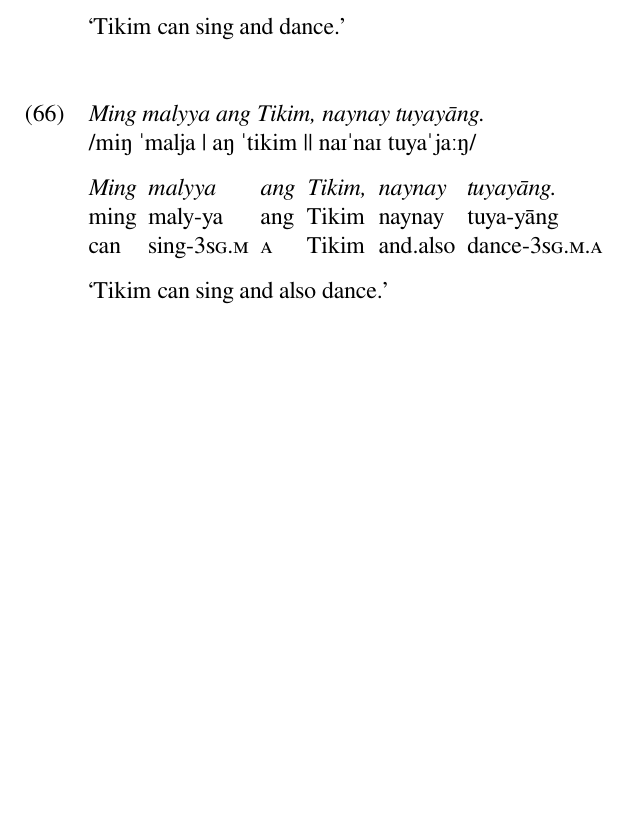
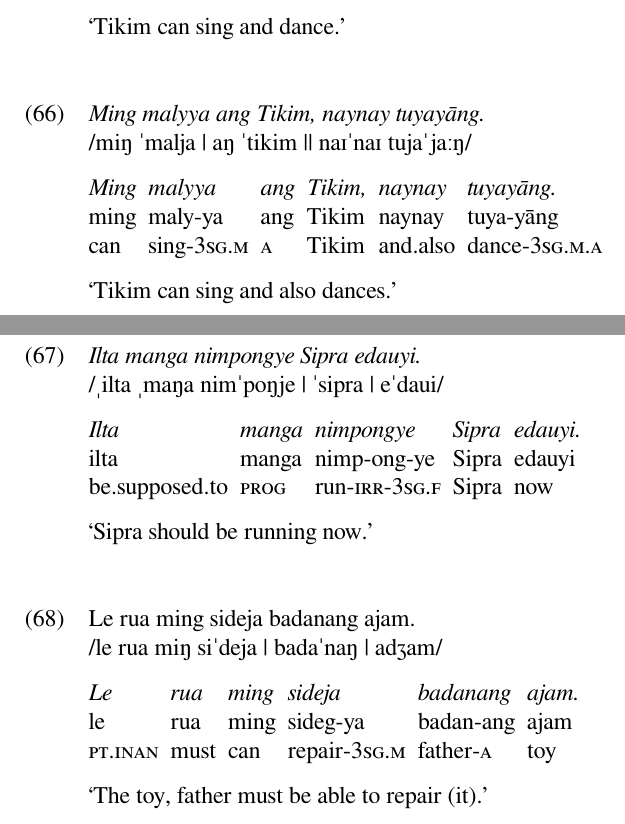
Before and after one commit to carbeck/ayerigrammar, a LaTeX document (misc/variations.tex): part of page 16 of 18 before the commit and two parts of pages 16 and 17 of 19 after it, the two joined at a grey line, cut so that both start at the same text, the shorter picture padded with empty space. The pictures show the PDF file misc/variations.pdf that the author committed with the source.

Commit message:
Two more examples

```diff
--- a/misc/variations.tex
+++ b/misc/variations.tex
@@ -1159,7 +1159,7 @@
 
 \ex\begingl
 \glpreamble \textit{Ming malyya ang Tikim, naynay tuyayāng.} \\
-	/miŋ ˈmalja | aŋ ˈtikim || naɪˈnaɪ tuyaˈjaːŋ/ //
+	/miŋ ˈmalja | aŋ ˈtikim || naɪˈnaɪ tujaˈjaːŋ/ //
 
 \gla Ming malyya ang Tikim, naynay tuyayāng. //
 \glb ming maly-ya ang Tikim naynay tuya-yāng //
@@ -1167,7 +1167,23 @@
 \glft `Tikim can sing and also dances.' //
 \endgl\xe
 
-\ex
-	modal + manga
-\xe
+\ex\begingl
+\glpreamble \textit{Ilta manga nimpongye Sipra edauyi.} \\
+	/ˌilta ˌmaŋa nimˈpoŋje | ˈsipra | eˈdaui/ //
 
+\gla Ilta manga nimpongye Sipra edauyi. //
+\glb ilta manga nimp-ong-ye Sipra edauyi //
+\glc be.supposed.to \Prog{} run-\Irr{}-\TsgF{} Sipra now //
+\glft `Sipra should be running now.' //
+\endgl\xe
+
+\ex\begingl
+\glpreamble Le rua ming sideja badanang ajam. \\
+	/le rua miŋ siˈdeja | badaˈnaŋ | adʒam/ //
+
+\gla Le rua ming sideja badanang ajam. //
+\glb le rua ming sideg-ya badan-ang ajam //
+\glc \PatTI{} must can repair-\TsgM{} father-\Aarg{} toy //
+\glft `The toy, father must be able to repair (it).' //
+
+\endgl\xe
```
Also changed, not shown: misc/variations.pdf, misc/variations.tex (3 more changed lines).
